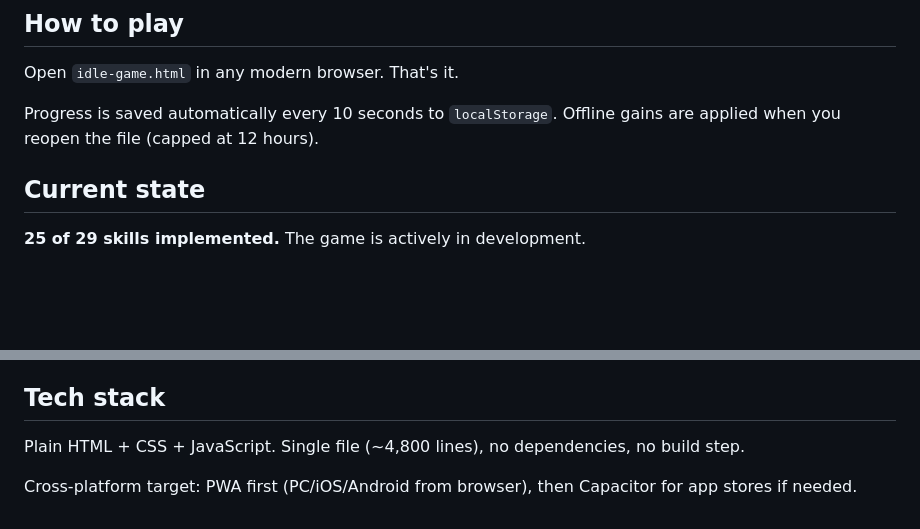
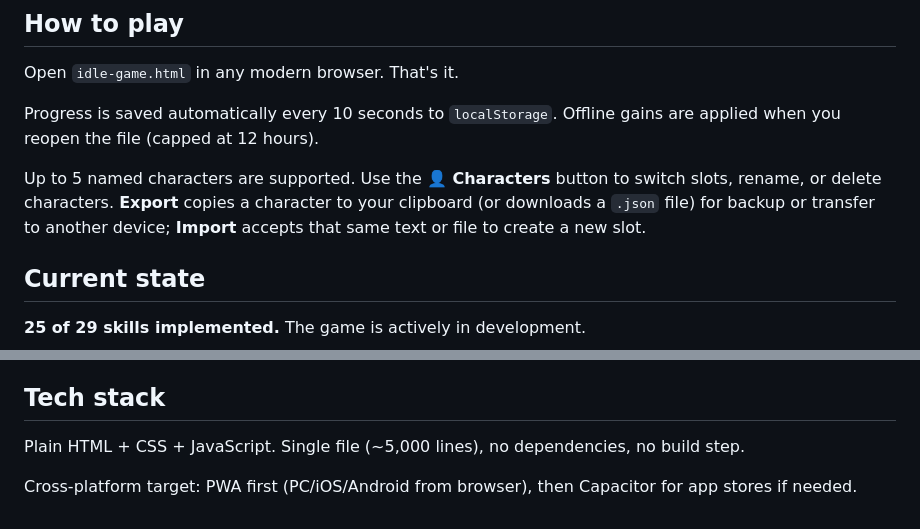
Before and after one commit to UselessTechSupport/idle-skiller, a Markdown page: README.md, 2 parts joined by grey strips. Drawn GitHub-style; blank space fills up the shorter version.

Commit message:
Update README: document multi-character save and import/export
Co-Authored-By: Claude Sonnet 4.6 <noreply@anthropic.com>

```diff
--- a/README.md
+++ b/README.md
@@ -7,6 +7,8 @@ A 2D single-player idle/incremental game inspired by RuneScape 3. Built as a sin
 Open `idle-game.html` in any modern browser. That's it.
 
 Progress is saved automatically every 10 seconds to `localStorage`. Offline gains are applied when you reopen the file (capped at 12 hours).
+
+Up to 5 named characters are supported. Use the **👤 Characters** button to switch slots, rename, or delete characters. **Export** copies a character to your clipboard (or downloads a `.json` file) for backup or transfer to another device; **Import** accepts that same text or file to create a new slot.
 
 ## Current state
 
@@ -123,6 +125,6 @@ Progress is saved automatically every 10 seconds to `localStorage`. Offline gain
 
 ## Tech stack
 
-Plain HTML + CSS + JavaScript. Single file (~4,800 lines), no dependencies, no build step.
+Plain HTML + CSS + JavaScript. Single file (~5,000 lines), no dependencies, no build step.
 
 Cross-platform target: PWA first (PC/iOS/Android from browser), then Capacitor for app stores if needed.
```
